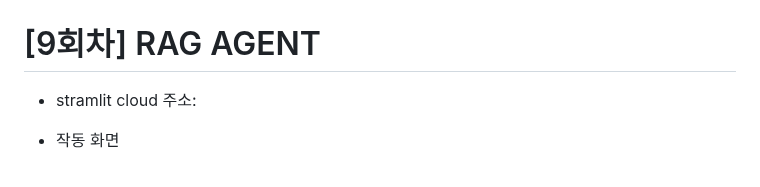
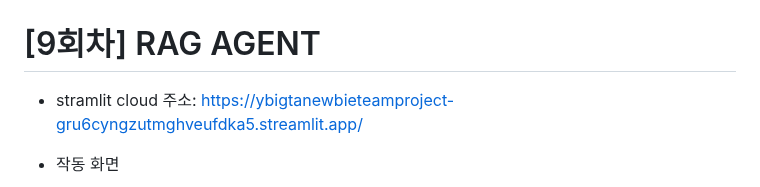
Before and after one commit to Kijoonj/YBIGTA_newbie_team_project, a Markdown page: README.md, the part around the change. Drawn GitHub-style.

```diff
--- a/README.md
+++ b/README.md
@@ -1,7 +1,7 @@
 </br>
 
 # [9회차] RAG AGENT
-- stramlit cloud 주소:
+- stramlit cloud 주소: https://ybigtanewbieteamproject-gru6cyngzutmghveufdka5.streamlit.app/
 
 
 - 작동 화면
```
